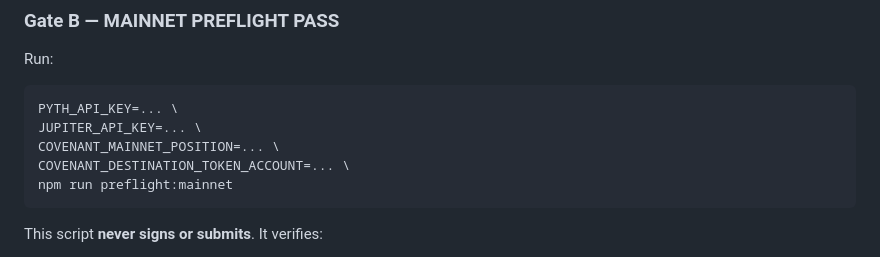
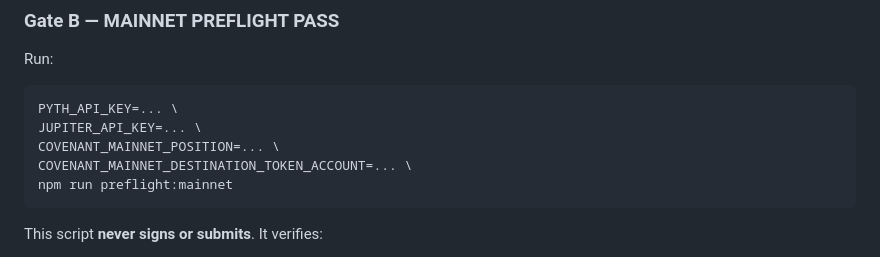
Before and after one commit to Faadil1/covenant, a Markdown page: docs/MAINNET-PYTH-CANARY.md, the part around the change. GitHub-like rendering.

Commit message:
stocklana: isolate mainnet destination account config

````diff
--- a/docs/MAINNET-PYTH-CANARY.md
+++ b/docs/MAINNET-PYTH-CANARY.md
@@ -75,7 +75,7 @@ Run:
 PYTH_API_KEY=... \
 JUPITER_API_KEY=... \
 COVENANT_MAINNET_POSITION=... \
-COVENANT_DESTINATION_TOKEN_ACCOUNT=... \
+COVENANT_MAINNET_DESTINATION_TOKEN_ACCOUNT=... \
 npm run preflight:mainnet
 ```
 
````
